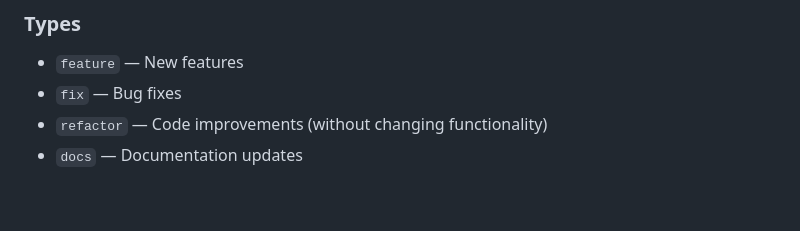
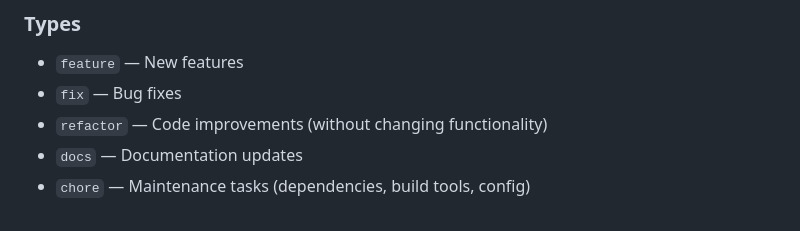
Before and after one commit to ksolber/CEN3031-Project, a Markdown page: README.md, the part around the change. Rendered like a GitHub page.

Commit message:
docs: add chore to commit message types

```diff
--- a/README.md
+++ b/README.md
@@ -154,3 +154,4 @@ make run
 - `fix` — Bug fixes
 - `refactor` — Code improvements (without changing functionality)
 - `docs` — Documentation updates
+- `chore` — Maintenance tasks (dependencies, build tools, config)
```
